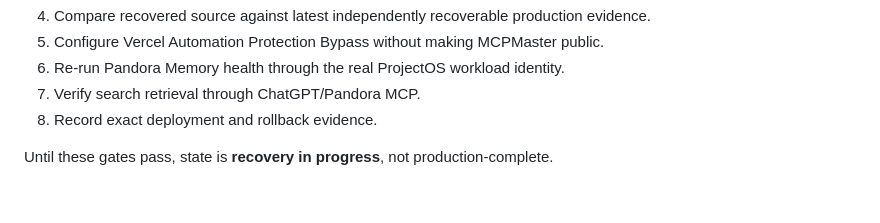
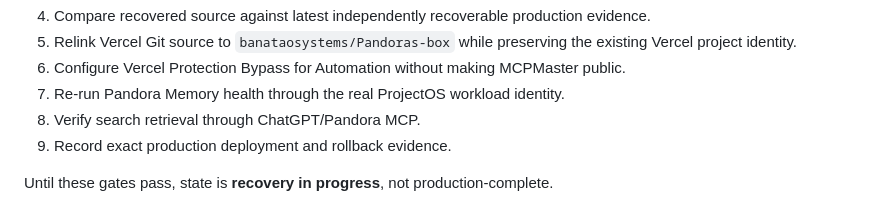
Before and after one commit to banataosystems/Pandoras-box, a Markdown page: RECOVERY_STATUS.md, the part around one of its changes. Rendered like a GitHub page.

```diff
--- a/RECOVERY_STATUS.md
+++ b/RECOVERY_STATUS.md
@@ -46,7 +67,8 @@ Independently preserved source snapshots have been recovered and content-address
 4. Compare recovered source against latest independently recoverable production evidence.
-5. Configure Vercel Automation Protection Bypass without making MCPMaster public.
-6. Re-run Pandora Memory health through the real ProjectOS workload identity.
-7. Verify search retrieval through ChatGPT/Pandora MCP.
-8. Record exact deployment and rollback evidence.
+5. Relink Vercel Git source to `banataosystems/Pandoras-box` while preserving the existing Vercel project identity.
+6. Configure Vercel Protection Bypass for Automation without making MCPMaster public.
+7. Re-run Pandora Memory health through the real ProjectOS workload identity.
+8. Verify search retrieval through ChatGPT/Pandora MCP.
+9. Record exact production deployment and rollback evidence.
 
 Until these gates pass, state is **recovery in progress**, not production-complete.
```
Also changed, not shown: other parts of RECOVERY_STATUS.md (+29 -8 lines).
